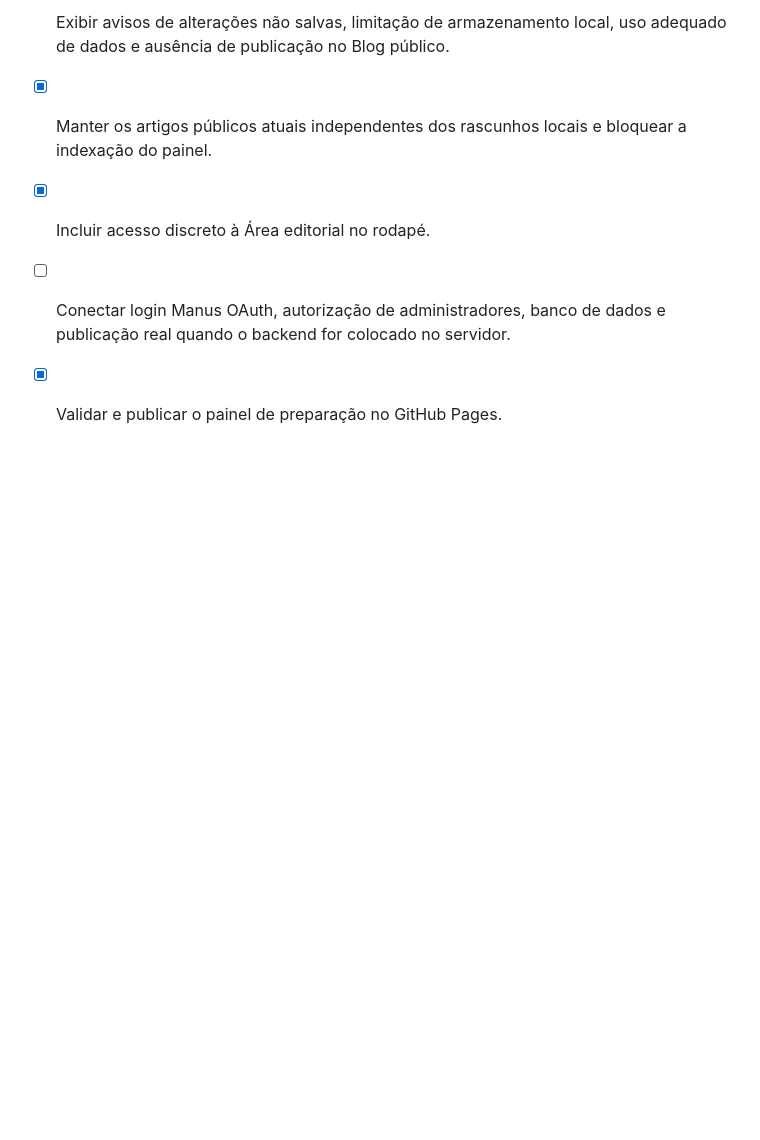
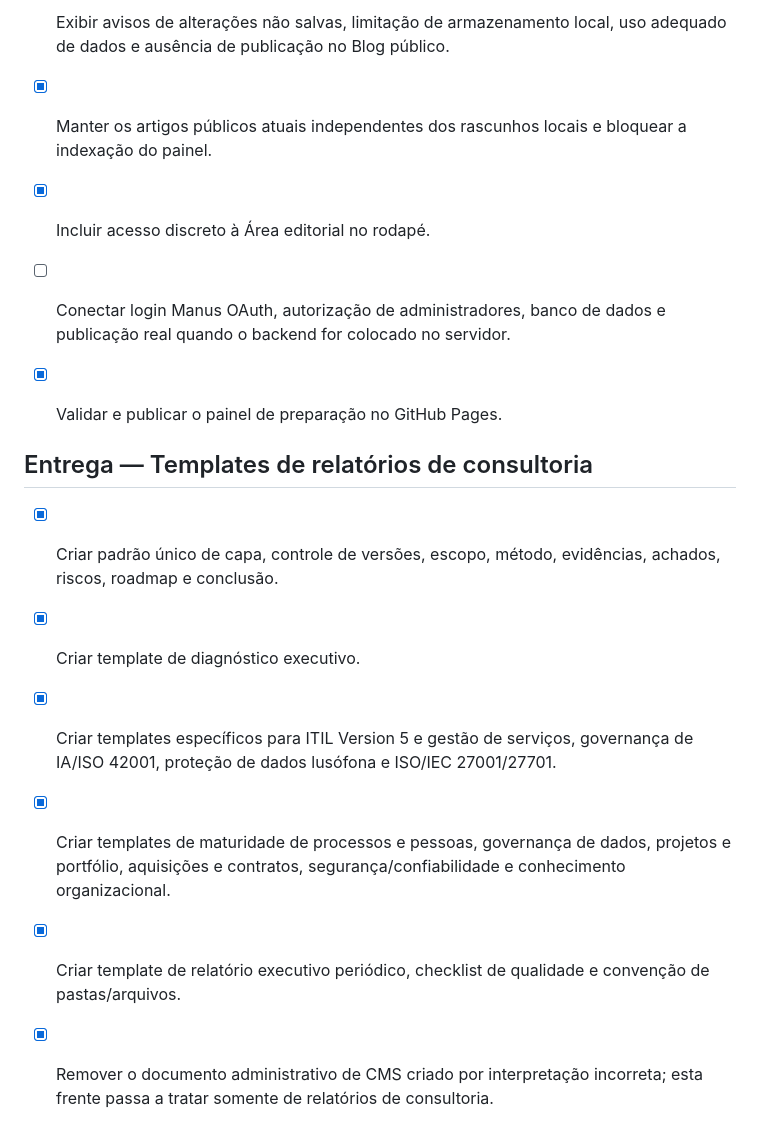
Before and after one commit to andersongraca/vertice-governanca-consultoria, a Markdown page: todo.md, the part around the change. GitHub-like rendering; blank space fills up the shorter version.

Commit message:
Criar templates de relatorios de consultoria

```diff
--- a/todo.md
+++ b/todo.md
@@ -156,3 +156,13 @@
 - [x] Incluir acesso discreto à Área editorial no rodapé.
 - [ ] Conectar login Manus OAuth, autorização de administradores, banco de dados e publicação real quando o backend for colocado no servidor.
 - [x] Validar e publicar o painel de preparação no GitHub Pages.
+
+
+## Entrega — Templates de relatórios de consultoria
+
+- [x] Criar padrão único de capa, controle de versões, escopo, método, evidências, achados, riscos, roadmap e conclusão.
+- [x] Criar template de diagnóstico executivo.
+- [x] Criar templates específicos para ITIL Version 5 e gestão de serviços, governança de IA/ISO 42001, proteção de dados lusófona e ISO/IEC 27001/27701.
+- [x] Criar templates de maturidade de processos e pessoas, governança de dados, projetos e portfólio, aquisições e contratos, segurança/confiabilidade e conhecimento organizacional.
+- [x] Criar template de relatório executivo periódico, checklist de qualidade e convenção de pastas/arquivos.
+- [x] Remover o documento administrativo de CMS criado por interpretação incorreta; esta frente passa a tratar somente de relatórios de consultoria.
```
Also changed, not shown: templates-relatorios-consultoria-vertice.md (added, +378 -0 lines).
